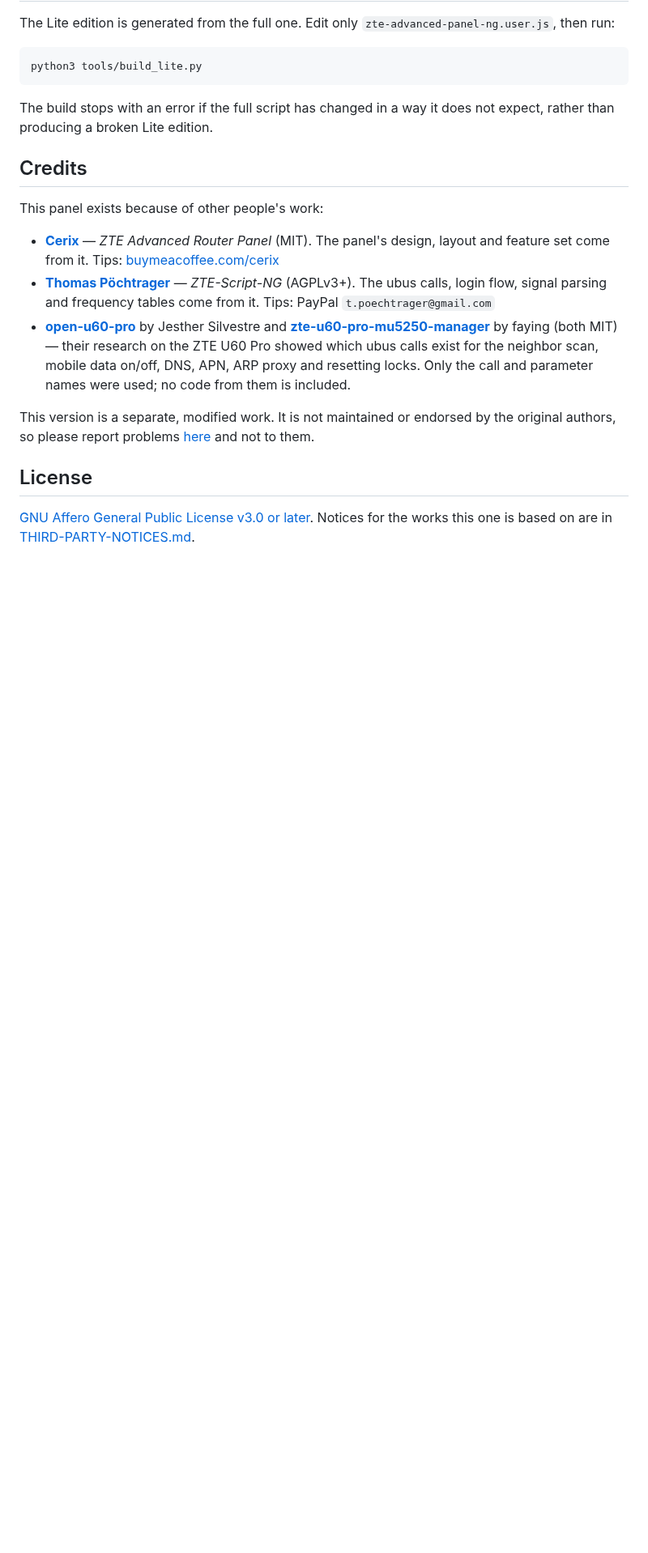
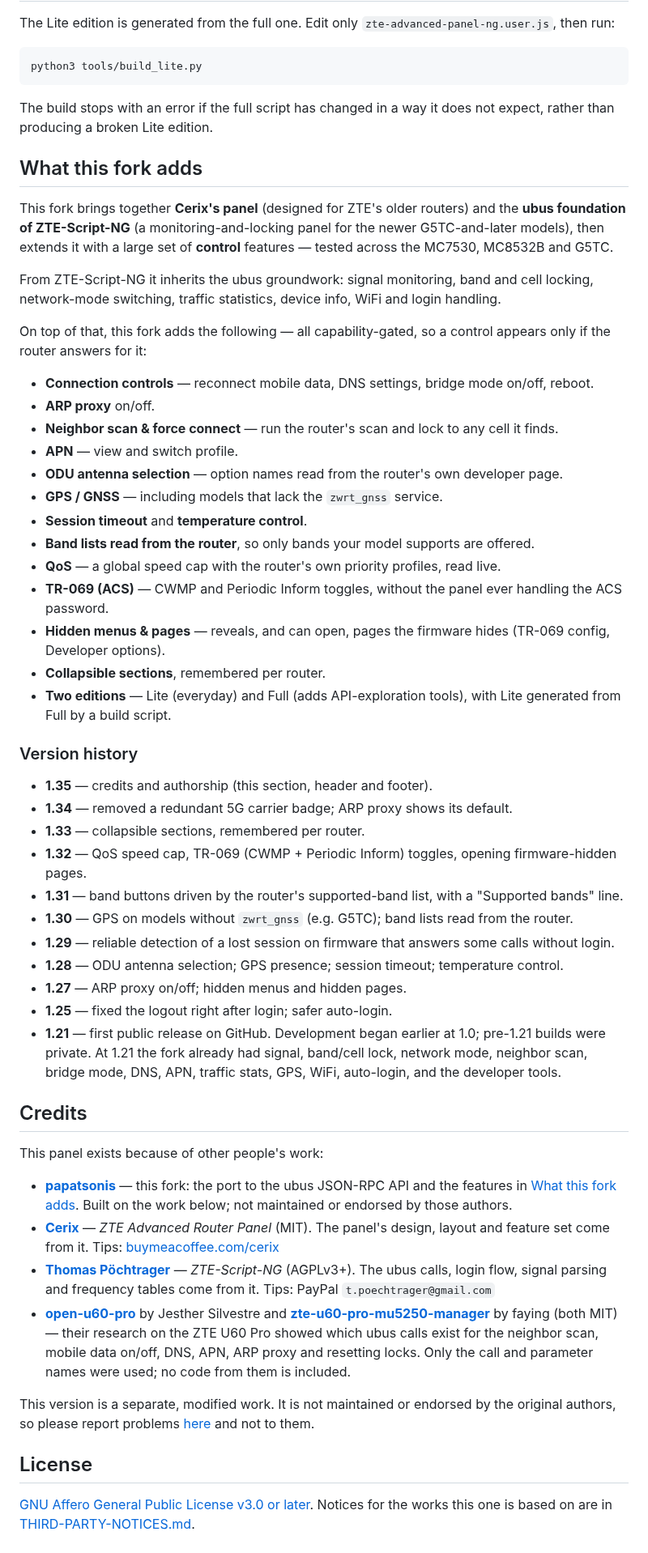
Before and after one commit to papatsonis/zte-advanced-router-panel-ng, a Markdown page: README.md, the part around one of its changes. Shown at 81% size. Drawn GitHub-style; blank space fills up the shorter version.

```diff
--- a/README.md
+++ b/README.md
@@ -106,10 +106,47 @@ python3 tools/build_lite.py
 
 The build stops with an error if the full script has changed in a way it does not expect, rather than producing a broken Lite edition.
 
+## What this fork adds
+
+This fork brings together **Cerix's panel** (designed for ZTE's older routers) and the **ubus foundation of ZTE-Script-NG** (a monitoring-and-locking panel for the newer G5TC-and-later models), then extends it with a large set of **control** features — tested across the MC7530, MC8532B and G5TC.
+
+From ZTE-Script-NG it inherits the ubus groundwork: signal monitoring, band and cell locking, network-mode switching, traffic statistics, device info, WiFi and login handling.
+
+On top of that, this fork adds the following — all capability-gated, so a control appears only if the router answers for it:
+
+- **Connection controls** — reconnect mobile data, DNS settings, bridge mode on/off, reboot.
+- **ARP proxy** on/off.
+- **Neighbor scan & force connect** — run the router's scan and lock to any cell it finds.
+- **APN** — view and switch profile.
+- **ODU antenna selection** — option names read from the router's own developer page.
+- **GPS / GNSS** — including models that lack the `zwrt_gnss` service.
+- **Session timeout** and **temperature control**.
+- **Band lists read from the router**, so only bands your model supports are offered.
+- **QoS** — a global speed cap with the router's own priority profiles, read live.
+- **TR-069 (ACS)** — CWMP and Periodic Inform toggles, without the panel ever handling the ACS password.
+- **Hidden menus & pages** — reveals, and can open, pages the firmware hides (TR-069 config, Developer options).
+- **Collapsible sections**, remembered per router.
+- **Two editions** — Lite (everyday) and Full (adds API-exploration tools), with Lite generated from Full by a build script.
+
+### Version history
+
+- **1.35** — credits and authorship (this section, header and footer).
+- **1.34** — removed a redundant 5G carrier badge; ARP proxy shows its default.
+- **1.33** — collapsible sections, remembered per router.
+- **1.32** — QoS speed cap, TR-069 (CWMP + Periodic Inform) toggles, opening firmware-hidden pages.
+- **1.31** — band buttons driven by the router's supported-band list, with a "Supported bands" line.
+- **1.30** — GPS on models without `zwrt_gnss` (e.g. G5TC); band lists read from the router.
+- **1.29** — reliable detection of a lost session on firmware that answers some calls without login.
+- **1.28** — ODU antenna selection; GPS presence; session timeout; temperature control.
+- **1.27** — ARP proxy on/off; hidden menus and hidden pages.
+- **1.25** — fixed the logout right after login; safer auto-login.
+- **1.21** — first public release on GitHub. Development began earlier at 1.0; pre-1.21 builds were private. At 1.21 the fork already had signal, band/cell lock, network mode, neighbor scan, bridge mode, DNS, APN, traffic stats, GPS, WiFi, auto-login, and the developer tools.
+
 ## Credits
 
 This panel exists because of other people's work:
 
+- **[papatsonis](https://github.com/papatsonis)** — this fork: the port to the ubus JSON-RPC API and the features in [What this fork adds](#what-this-fork-adds). Built on the work below; not maintained or endorsed by those authors.
 - **[Cerix](https://github.com/Cerix/zte-advanced-router-panel)** — *ZTE Advanced Router Panel* (MIT). The panel's design, layout and feature set come from it. Tips: [buymeacoffee.com/cerix](https://buymeacoffee.com/cerix)
 - **[Thomas Pöchtrager](https://github.com/tpoechtrager/ZTE-Web-Script)** — *ZTE-Script-NG* (AGPLv3+). The ubus calls, login flow, signal parsing and frequency tables come from it. Tips: PayPal `t.poechtrager@gmail.com`
 - **[open-u60-pro](https://github.com/jesther-ai/open-u60-pro)** by Jesther Silvestre and **[zte-u60-pro-mu5250-manager](https://github.com/faying/zte-u60-pro-mu5250-manager)** by faying (both MIT) — their research on the ZTE U60 Pro showed which ubus calls exist for the neighbor scan, mobile data on/off, DNS, APN, ARP proxy and resetting locks. Only the call and parameter names were used; no code from them is included.
```
Also changed, not shown: other parts of README.md (+1 -1 lines), img/panel-lite.png, 2 other files.
